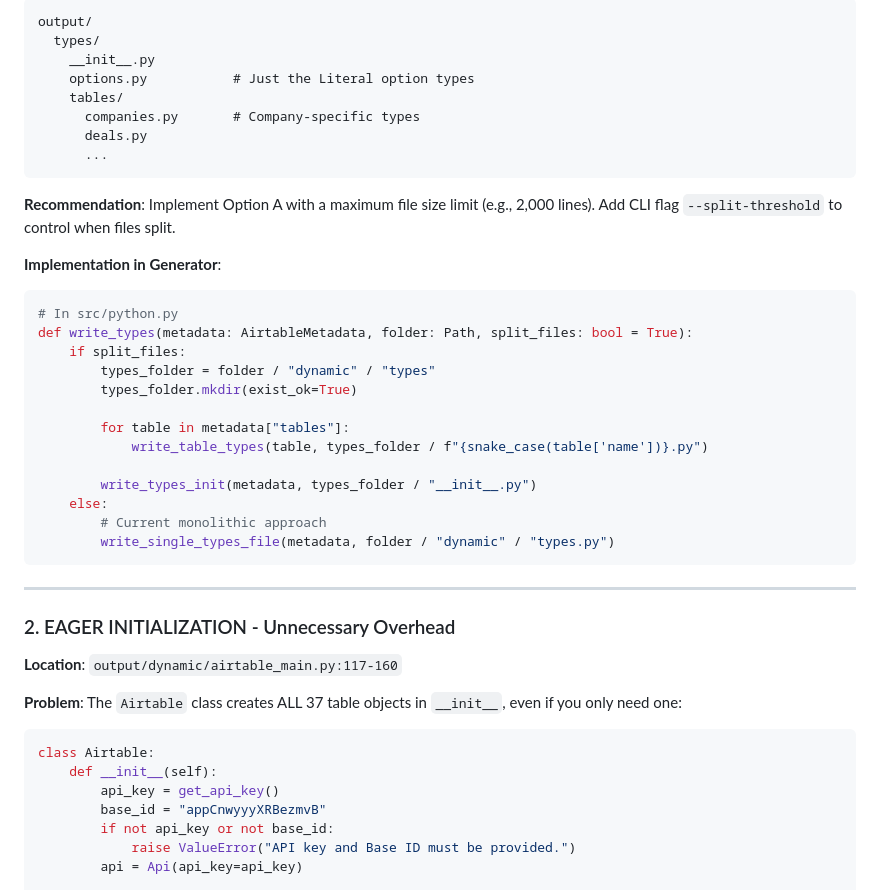
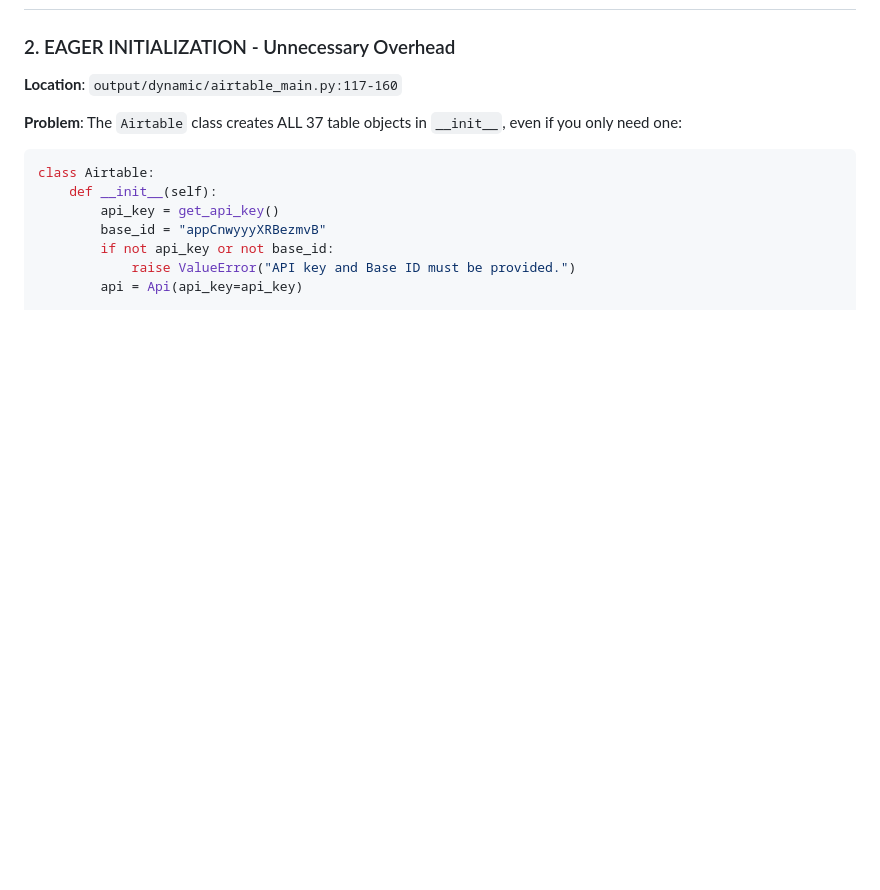
Before and after one commit to danielrbaughman/myairtable, a Markdown page: OUTPUT_CODE_REVIEW.md, the part around one of its changes. Rendered like a GitHub page; blank space fills up the shorter version.

Commit message:
removing advice from claude's review

````diff
--- a/OUTPUT_CODE_REVIEW.md
+++ b/OUTPUT_CODE_REVIEW.md
@@ -78,35 +11,3 @@ output/
-```
-output/
-  types/
-    __init__.py
-    options.py           # Just the Literal option types
-    tables/
-      companies.py       # Company-specific types
-      deals.py
-      ...
-```
-
-**Recommendation**: Implement Option A with a maximum file size limit (e.g., 2,000 lines). Add CLI flag `--split-threshold` to control when files split.
-
-**Implementation in Generator**:
-
-```python
-# In src/python.py
-def write_types(metadata: AirtableMetadata, folder: Path, split_files: bool = True):
-    if split_files:
-        types_folder = folder / "dynamic" / "types"
-        types_folder.mkdir(exist_ok=True)
-
-        for table in metadata["tables"]:
-            write_table_types(table, types_folder / f"{snake_case(table['name'])}.py")
-
-        write_types_init(metadata, types_folder / "__init__.py")
-    else:
-        # Current monolithic approach
-        write_single_types_file(metadata, folder / "dynamic" / "types.py")
-```
-
----
 
 ### 2. EAGER INITIALIZATION - Unnecessary Overhead
 
````
Also changed, not shown: other parts of OUTPUT_CODE_REVIEW.md (+0 -67 lines).
